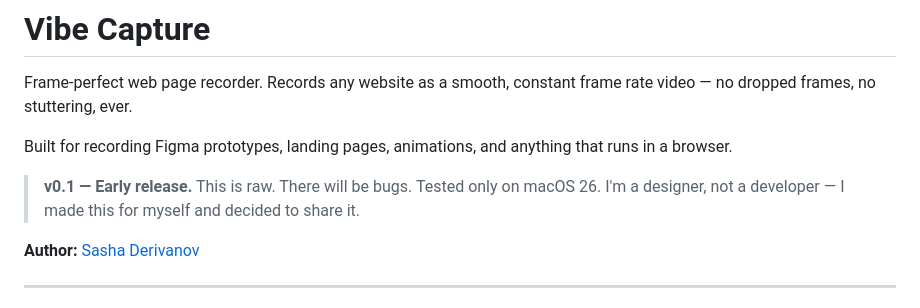
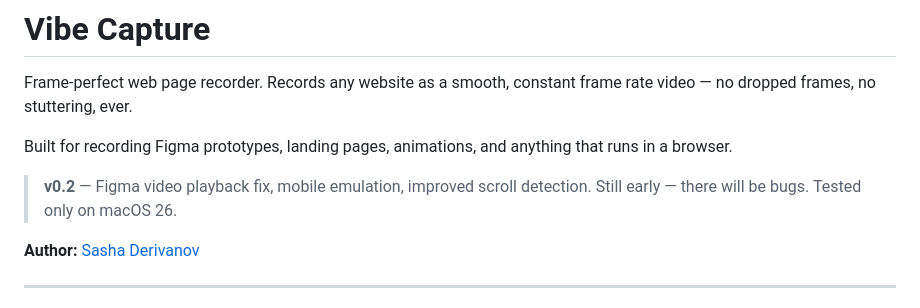
Before and after one commit to derivanov/vibe-capture, a Markdown page: README.md, the part around the change. Rendered like a GitHub page.

Commit message:
Update README version to v0.2
Co-Authored-By: Claude Opus 4.6 <noreply@anthropic.com>

```diff
--- a/README.md
+++ b/README.md
@@ -4,7 +4,7 @@ Frame-perfect web page recorder. Records any website as a smooth, constant frame
 
 Built for recording Figma prototypes, landing pages, animations, and anything that runs in a browser.
 
-> **v0.1 — Early release.** This is raw. There will be bugs. Tested only on macOS 26. I'm a designer, not a developer — I made this for myself and decided to share it.
+> **v0.2** — Figma video playback fix, mobile emulation, improved scroll detection. Still early — there will be bugs. Tested only on macOS 26.
 
 **Author:** [Sasha Derivanov](https://github.com/derivanov)
 
```
